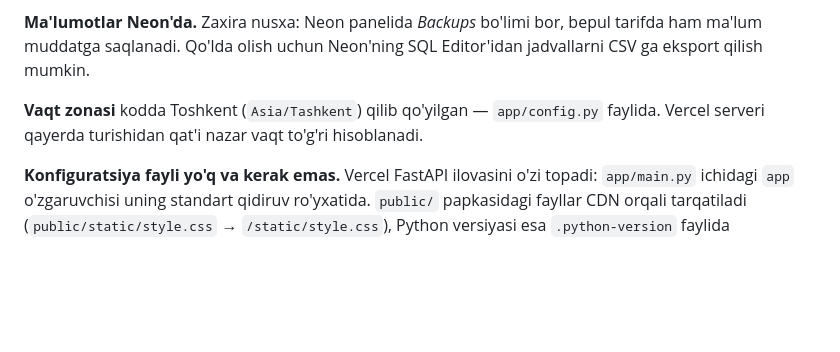
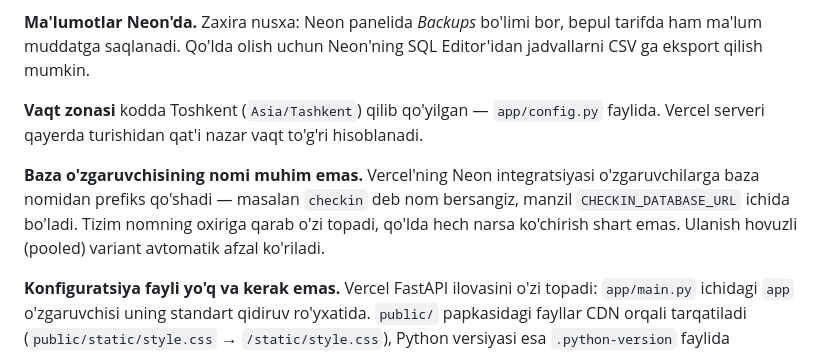
Before and after one commit to akramhodjaevbotirhodja-blip/davomat, a Markdown page: VERCEL.md, the part around the change. GitHub-like rendering; blank space fills up the shorter version.

Commit message:
VERCEL.md: prefiksli o'zgaruvchi nomlari haqida izoh
Co-Authored-By: Claude Opus 5 <noreply@anthropic.com>

```diff
--- a/VERCEL.md
+++ b/VERCEL.md
@@ -116,6 +116,12 @@ SQL Editor'idan jadvallarni CSV ga eksport qilish mumkin.
 `app/config.py` faylida. Vercel serveri qayerda turishidan qat'i nazar vaqt
 to'g'ri hisoblanadi.
 
+**Baza o'zgaruvchisining nomi muhim emas.** Vercel'ning Neon integratsiyasi
+o'zgaruvchilarga baza nomidan prefiks qo'shadi — masalan `checkin` deb nom
+bersangiz, manzil `CHECKIN_DATABASE_URL` ichida bo'ladi. Tizim nomning
+oxiriga qarab o'zi topadi, qo'lda hech narsa ko'chirish shart emas.
+Ulanish hovuzli (pooled) variant avtomatik afzal ko'riladi.
+
 **Konfiguratsiya fayli yo'q va kerak emas.** Vercel FastAPI ilovasini o'zi
 topadi: `app/main.py` ichidagi `app` o'zgaruvchisi uning standart qidiruv
 ro'yxatida. `public/` papkasidagi fayllar CDN orqali tarqatiladi
```
